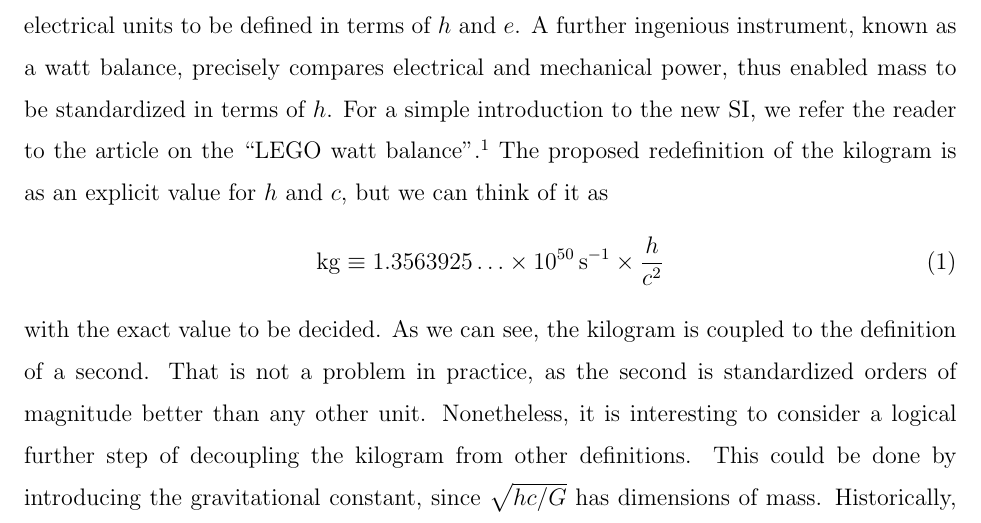
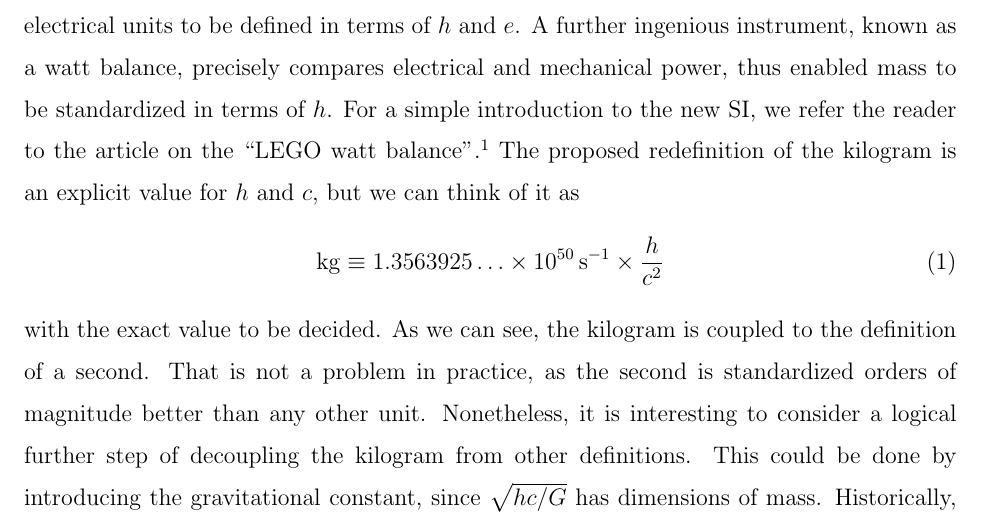
Before and after one commit to mebers/newGMeasurement, a LaTeX paper (manuscript_gravitationalconstant.tex): part of page 2 of 15, cut so that both start at the same text. Compiled offline with pdfLaTeX.

Commit message:
corrections

```diff
--- a/manuscript_gravitationalconstant.tex
+++ b/manuscript_gravitationalconstant.tex
@@ -64,7 +64,7 @@ watt balance, precisely compares electrical and mechanical power, thus
 enabled mass to be standardized in terms of $h$.  For a simple
 introduction to the new SI, we refer the reader to the article on the
 ``LEGO watt balance''.\cite{Chao15}
-The proposed redefinition of the kilogram is as an explicit value for
+The proposed redefinition of the kilogram is an explicit value for
 $h$ and $c$, but we can think of it as
 \begin{equation}
 \mathrm{kg} \equiv 1.3563925\ldots \times 10^{50} \, \mathrm{s}^{-1}
```
